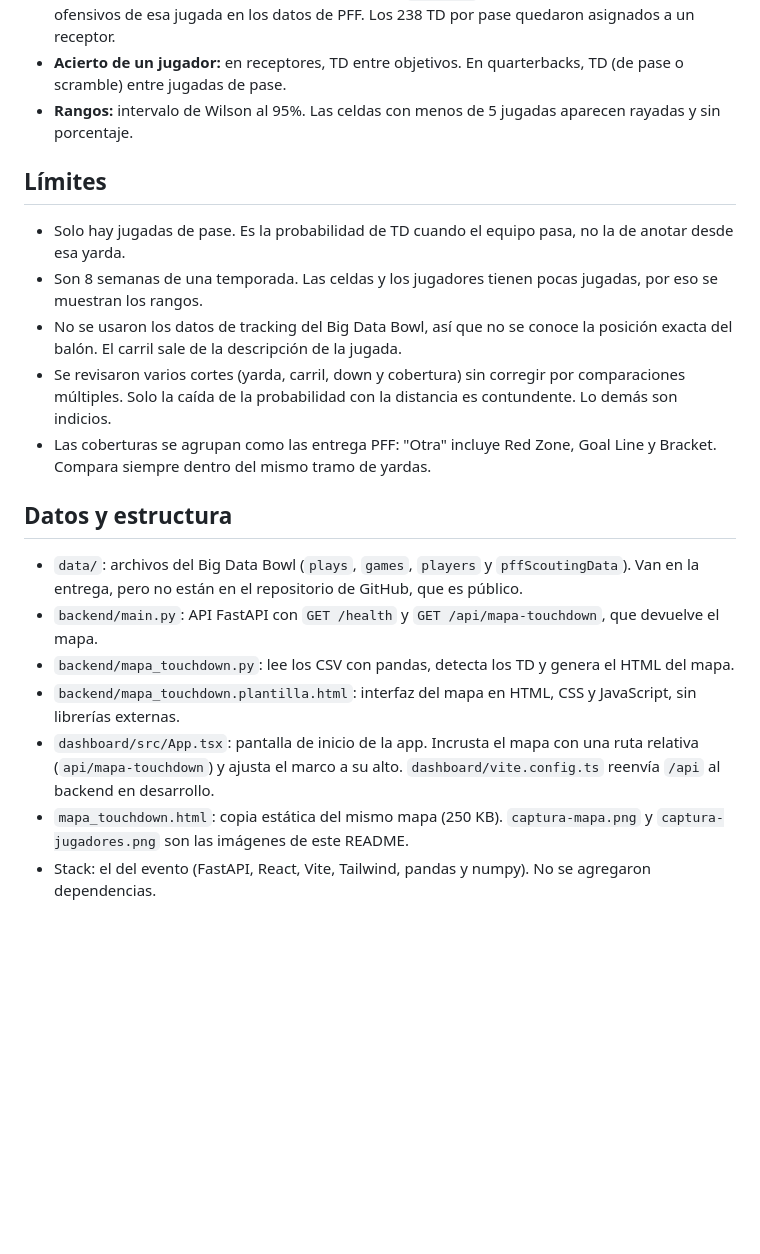
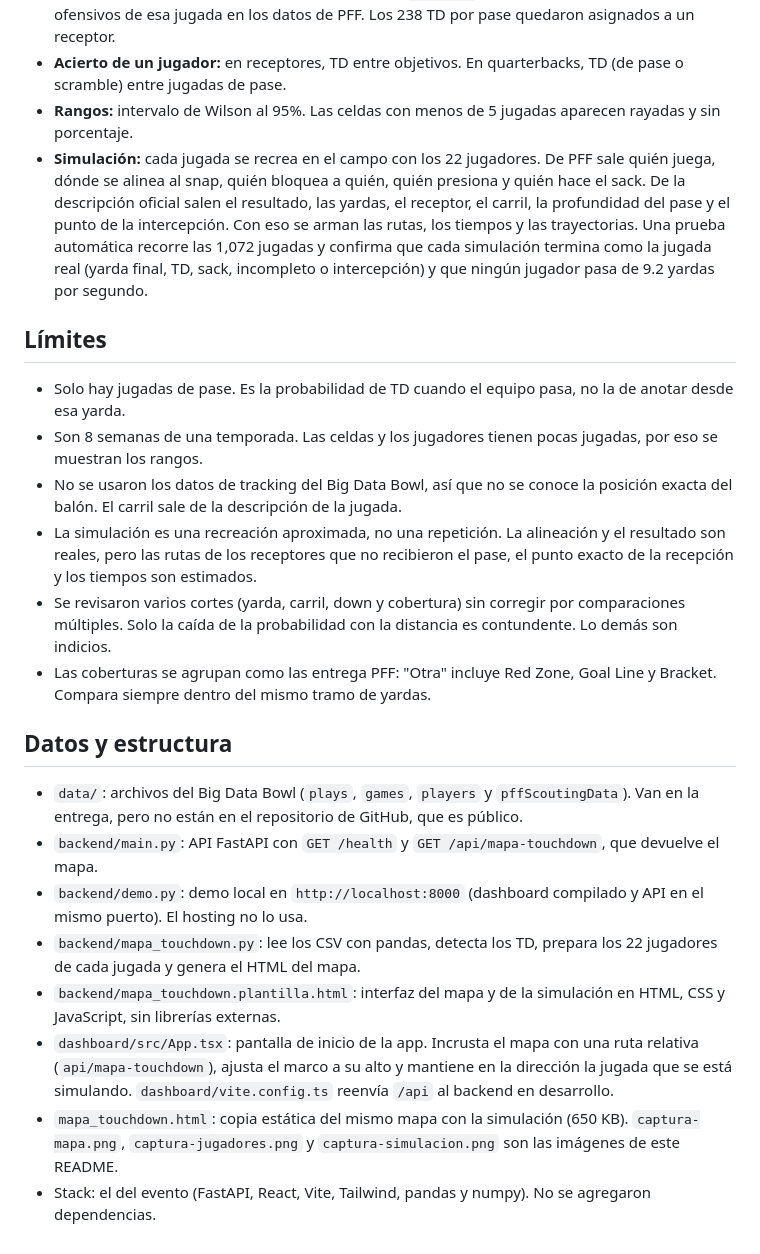
Before and after one commit to hectormeneses-jpg/KANSASCITYDATES, a Markdown page: README.md, the part around one of its changes. Drawn GitHub-style; blank space fills up the shorter version.

```diff
--- a/README.md
+++ b/README.md
@@ -62,12 +66,14 @@ Opciones: `--yardas 25` cambia cuántas yardas finales se muestran (de 5 a 30) y
 - **Receptor:** el nombre abreviado de la descripción (`C.Godwin`) se cruza con los jugadores ofensivos de esa jugada en los datos de PFF. Los 238 TD por pase quedaron asignados a un receptor.
 - **Acierto de un jugador:** en receptores, TD entre objetivos. En quarterbacks, TD (de pase o scramble) entre jugadas de pase.
 - **Rangos:** intervalo de Wilson al 95%. Las celdas con menos de 5 jugadas aparecen rayadas y sin porcentaje.
+- **Simulación:** cada jugada se recrea en el campo con los 22 jugadores. De PFF sale quién juega, dónde se alinea al snap, quién bloquea a quién, quién presiona y quién hace el sack. De la descripción oficial salen el resultado, las yardas, el receptor, el carril, la profundidad del pase y el punto de la intercepción. Con eso se arman las rutas, los tiempos y las trayectorias. Una prueba automática recorre las 1,072 jugadas y confirma que cada simulación termina como la jugada real (yarda final, TD, sack, incompleto o intercepción) y que ningún jugador pasa de 9.2 yardas por segundo.
 
 ## Límites
 
 - Solo hay jugadas de pase. Es la probabilidad de TD cuando el equipo pasa, no la de anotar desde esa yarda.
 - Son 8 semanas de una temporada. Las celdas y los jugadores tienen pocas jugadas, por eso se muestran los rangos.
 - No se usaron los datos de tracking del Big Data Bowl, así que no se conoce la posición exacta del balón. El carril sale de la descripción de la jugada.
+- La simulación es una recreación aproximada, no una repetición. La alineación y el resultado son reales, pero las rutas de los receptores que no recibieron el pase, el punto exacto de la recepción y los tiempos son estimados.
 - Se revisaron varios cortes (yarda, carril, down y cobertura) sin corregir por comparaciones múltiples. Solo la caída de la probabilidad con la distancia es contundente. Lo demás son indicios.
 - Las coberturas se agrupan como las entrega PFF: "Otra" incluye Red Zone, Goal Line y Bracket. Compara siempre dentro del mismo tramo de yardas.
 
@@ -75,8 +81,9 @@ Opciones: `--yardas 25` cambia cuántas yardas finales se muestran (de 5 a 30) y
 
 - `data/`: archivos del Big Data Bowl (`plays`, `games`, `players` y `pffScoutingData`). Van en la entrega, pero no están en el repositorio de GitHub, que es público.
 - `backend/main.py`: API FastAPI con `GET /health` y `GET /api/mapa-touchdown`, que devuelve el mapa.
-- `backend/mapa_touchdown.py`: lee los CSV con pandas, detecta los TD y genera el HTML del mapa.
-- `backend/mapa_touchdown.plantilla.html`: interfaz del mapa en HTML, CSS y JavaScript, sin librerías externas.
-- `dashboard/src/App.tsx`: pantalla de inicio de la app. Incrusta el mapa con una ruta relativa (`api/mapa-touchdown`) y ajusta el marco a su alto. `dashboard/vite.config.ts` reenvía `/api` al backend en desarrollo.
-- `mapa_touchdown.html`: copia estática del mismo mapa (250 KB). `captura-mapa.png` y `captura-jugadores.png` son las imágenes de este README.
+- `backend/demo.py`: demo local en `http://localhost:8000` (dashboard compilado y API en el mismo puerto). El hosting no lo usa.
+- `backend/mapa_touchdown.py`: lee los CSV con pandas, detecta los TD, prepara los 22 jugadores de cada jugada y genera el HTML del mapa.
+- `backend/mapa_touchdown.plantilla.html`: interfaz del mapa y de la simulación en HTML, CSS y JavaScript, sin librerías externas.
+- `dashboard/src/App.tsx`: pantalla de inicio de la app. Incrusta el mapa con una ruta relativa (`api/mapa-touchdown`), ajusta el marco a su alto y mantiene en la dirección la jugada que se está simulando. `dashboard/vite.config.ts` reenvía `/api` al backend en desarrollo.
+- `mapa_touchdown.html`: copia estática del mismo mapa con la simulación (650 KB). `captura-mapa.png`, `captura-jugadores.png` y `captura-simulacion.png` son las imágenes de este README.
 - Stack: el del evento (FastAPI, React, Vite, Tailwind, pandas y numpy). No se agregaron dependencias.
```
Also changed, not shown: other parts of README.md (+12 -8 lines), captura-simulacion.png (added), 5 other files.
